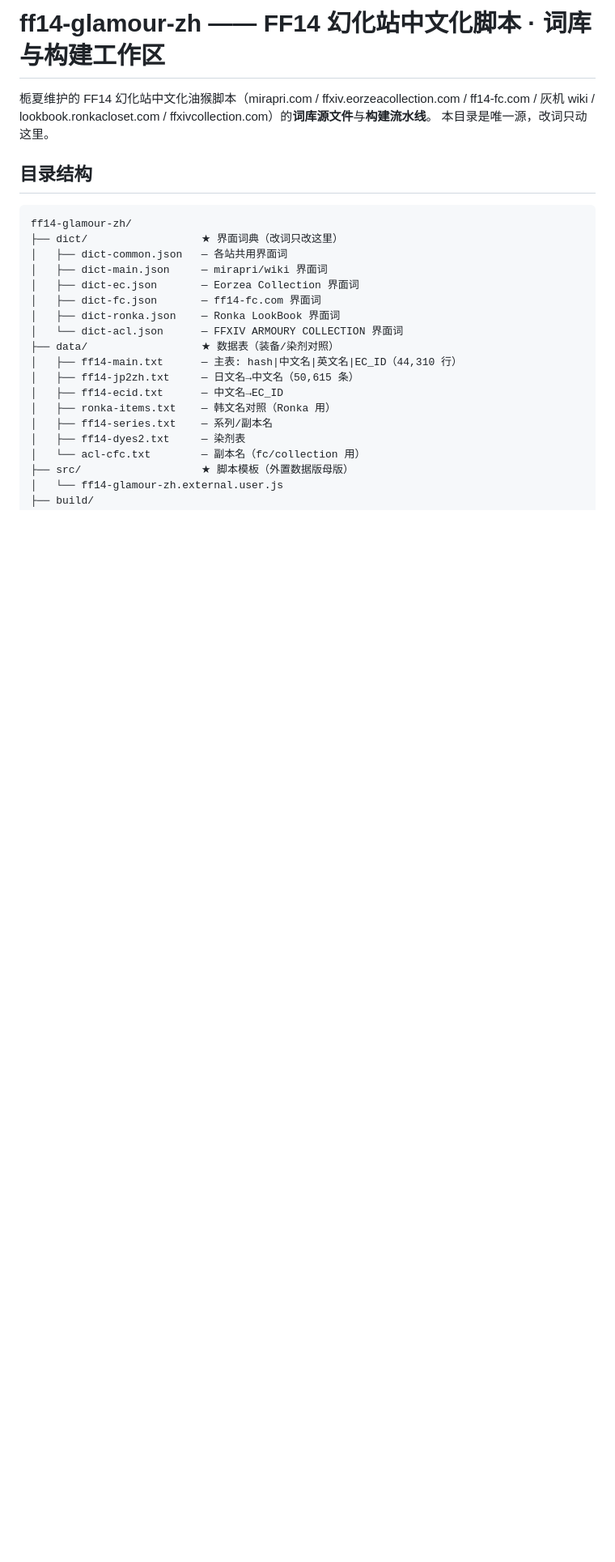
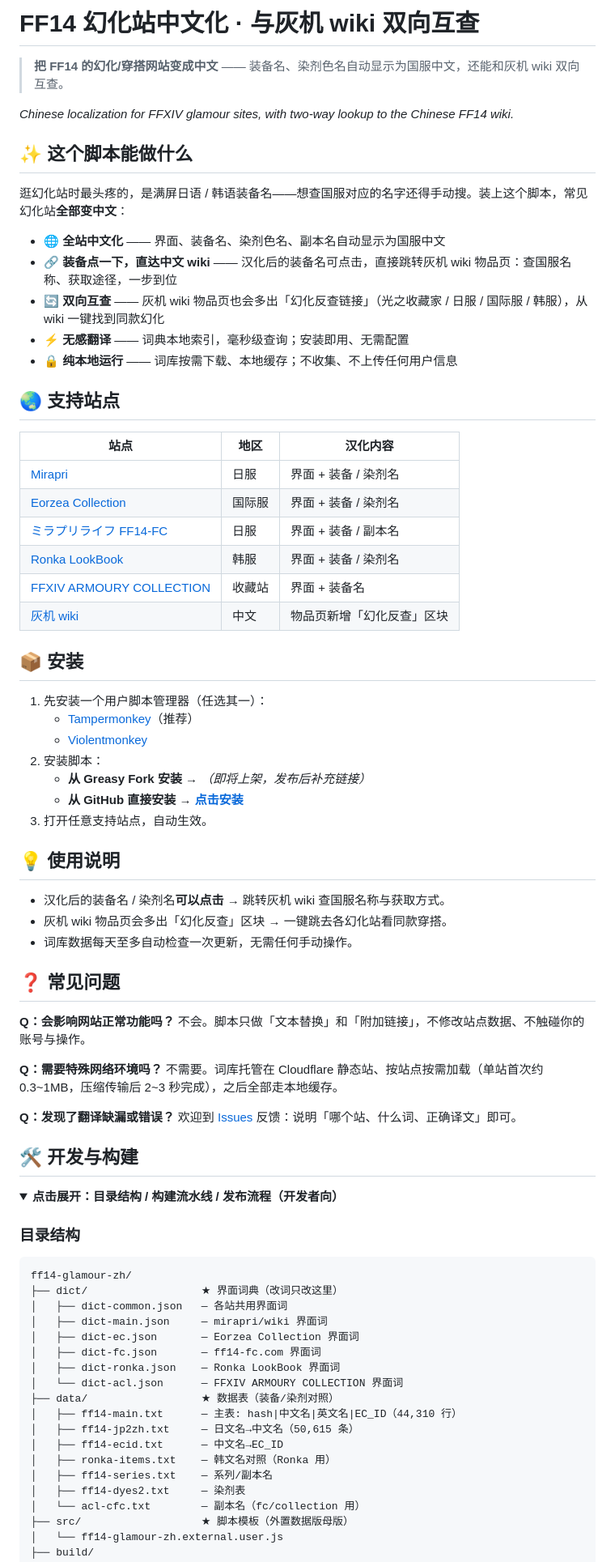
Before and after one commit to jdysw/ff14-glamour-zh, a Markdown page: README.md, the part around one of its changes. Shown at 81% size. GitHub-like rendering; folded sections open; blank space fills up the shorter version.

Commit message:
docs: README 重写为面向用户视角——首屏安装指南 + 功能概览 + 常见问题，开发文档折叠收纳

````diff
--- a/README.md
+++ b/README.md
@@ -1,10 +1,63 @@
-# ff14-glamour-zh —— FF14 幻化站中文化脚本 · 词库与构建工作区
+# FF14 幻化站中文化 · 与灰机 wiki 双向互查
 
-栀夏维护的 FF14 幻化站中文化油猴脚本（mirapri.com / ffxiv.eorzeacollection.com / ff14-fc.com /
-灰机 wiki / lookbook.ronkacloset.com / ffxivcollection.com）的**词库源文件**与**构建流水线**。
-本目录是唯一源，改词只动这里。
+> **把 FF14 的幻化/穿搭网站变成中文** —— 装备名、染剂色名自动显示为国服中文，还能和灰机 wiki 双向互查。
 
-## 目录结构
+*Chinese localization for FFXIV glamour sites, with two-way lookup to the Chinese FF14 wiki.*
+
+## ✨ 这个脚本能做什么
+
+逛幻化站时最头疼的，是满屏日语 / 韩语装备名——想查国服对应的名字还得手动搜。装上这个脚本，常见幻化站**全部变中文**：
+
+- 🌐 **全站中文化** —— 界面、装备名、染剂色名、副本名自动显示为国服中文
+- 🔗 **装备点一下，直达中文 wiki** —— 汉化后的装备名可点击，直接跳转灰机 wiki 物品页：查国服名称、获取途径，一步到位
+- 🔄 **双向互查** —— 灰机 wiki 物品页也会多出「幻化反查链接」（光之收藏家 / 日服 / 国际服 / 韩服），从 wiki 一键找到同款幻化
+- ⚡ **无感翻译** —— 词典本地索引，毫秒级查询；安装即用、无需配置
+- 🔒 **纯本地运行** —— 词库按需下载、本地缓存；不收集、不上传任何用户信息
+
+## 🌏 支持站点
+
+| 站点 | 地区 | 汉化内容 |
+|---|---|---|
+| [Mirapri](https://mirapri.com) | 日服 | 界面 + 装备 / 染剂名 |
+| [Eorzea Collection](https://ffxiv.eorzeacollection.com) | 国际服 | 界面 + 装备 / 染剂名 |
+| [ミラプリライフ FF14-FC](https://ff14-fc.com) | 日服 | 界面 + 装备 / 副本名 |
+| [Ronka LookBook](https://lookbook.ronkacloset.com) | 韩服 | 界面 + 装备 / 染剂名 |
+| [FFXIV ARMOURY COLLECTION](https://www.ffxivcollection.com) | 收藏站 | 界面 + 装备名 |
+| [灰机 wiki](https://ff14.huijiwiki.com) | 中文 | 物品页新增「幻化反查」区块 |
+
+## 📦 安装
+
+1. 先安装一个用户脚本管理器（任选其一）：
+   - [Tampermonkey](https://www.tampermonkey.net/)（推荐）
+   - [Violentmonkey](https://violentmonkey.github.io/)
+2. 安装脚本：
+   - **从 Greasy Fork 安装** → *（即将上架，发布后补充链接）*
+   - **从 GitHub 直接安装** → [**点击安装**](https://raw.githubusercontent.com/jdysw/ff14-glamour-zh/main/src/ff14-glamour-zh.external.user.js)
+3. 打开任意支持站点，自动生效。
+
+## 💡 使用说明
+
+- 汉化后的装备名 / 染剂名**可以点击** → 跳转灰机 wiki 查国服名称与获取方式。
+- 灰机 wiki 物品页会多出「幻化反查」区块 → 一键跳去各幻化站看同款穿搭。
+- 词库数据每天至多自动检查一次更新，无需任何手动操作。
+
+## ❓ 常见问题
+
+**Q：会影响网站正常功能吗？**
+不会。脚本只做「文本替换」和「附加链接」，不修改站点数据、不触碰你的账号与操作。
+
+**Q：需要特殊网络环境吗？**
+不需要。词库托管在 Cloudflare 静态站、按站点按需加载（单站首次约 0.3~1MB，压缩传输后 2~3 秒完成），之后全部走本地缓存。
+
+**Q：发现了翻译缺漏或错误？**
+欢迎到 [Issues](https://github.com/jdysw/ff14-glamour-zh/issues) 反馈：说明「哪个站、什么词、正确译文」即可。
+
+## 🛠 开发与构建
+
+<details>
+<summary><b>点击展开：目录结构 / 构建流水线 / 发布流程（开发者向）</b></summary>
+
+### 目录结构
 
 ```
 ff14-glamour-zh/
````
Also changed, not shown: other parts of README.md (+18 -22 lines).
